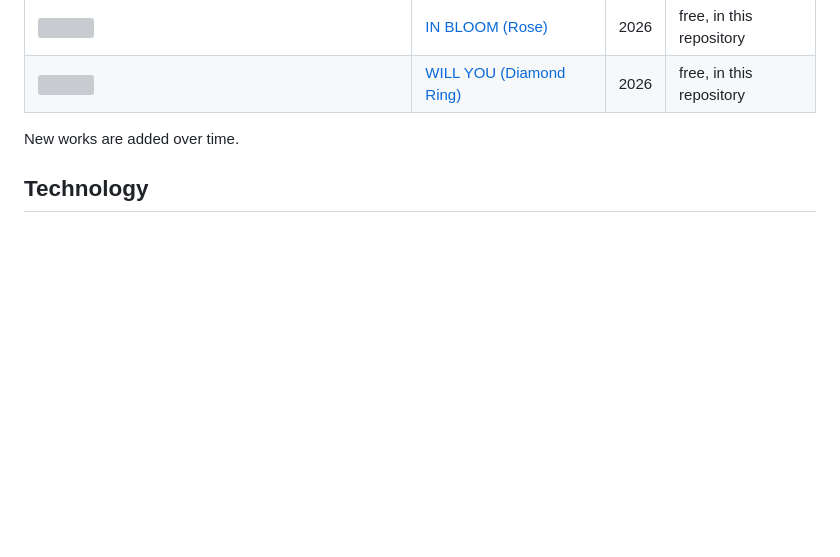
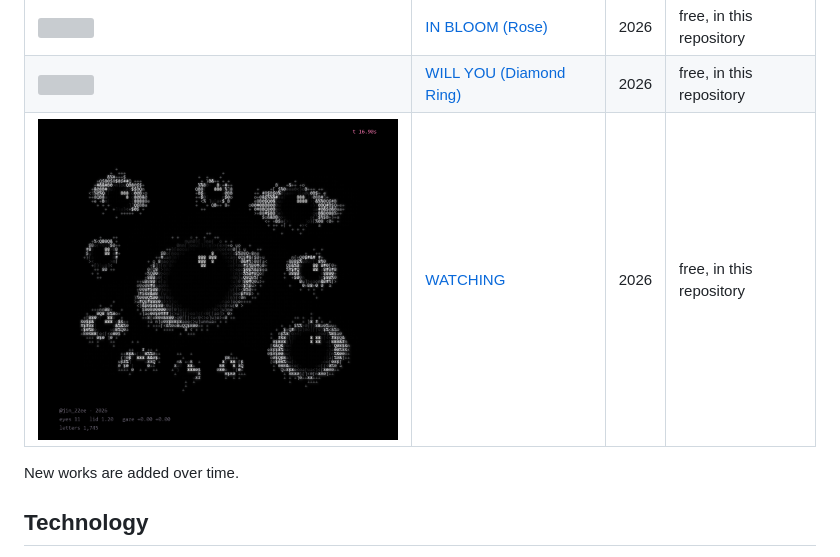
Before and after one commit to JIN2-ASCII/-JIN2-ASCII, a Markdown page: README.md, the part around the change. Rendered like a GitHub page; pictures changed too: WATCHING/images/03_found_you.png (added); blank space fills up the shorter version; grey boxes are pictures that could not be loaded.

Commit message:
Watching

```diff
--- a/README.md
+++ b/README.md
@@ -26,6 +26,7 @@ what each piece is, why it was made, and which techniques shaped it.
 | ![](BIRTHDAY-CAKE/images/03_happy_birthday.png) | [HAPPY BIRTHDAY (Birthday Cake)](BIRTHDAY-CAKE/) | 2026 | free, in this repository |
 | ![](ROSE/images/03_bloom.png) | [IN BLOOM (Rose)](ROSE/) | 2026 | free, in this repository |
 | ![](DIAMOND-RING/images/02_finished.png) | [WILL YOU (Diamond Ring)](DIAMOND-RING/) | 2026 | free, in this repository |
+| ![](WATCHING/images/03_found_you.png) | [WATCHING](WATCHING/) | 2026 | free, in this repository |
 
 New works are added over time.
 
```
Also changed, not shown: WATCHING/README.md (added, +58 -0 lines), WATCHING/images/01_opens.png (added), WATCHING/images/02_stare.png (added), 6 other files.
